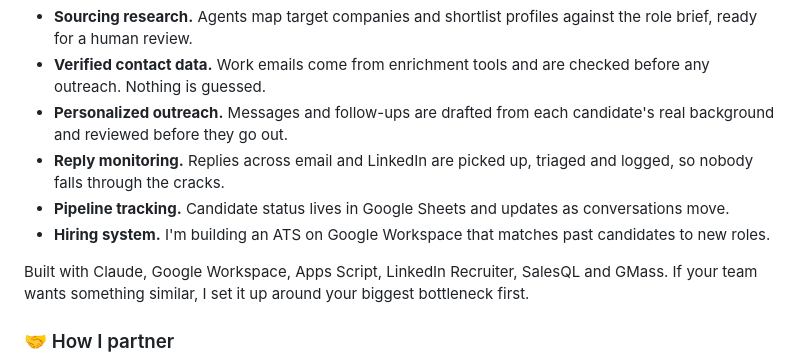
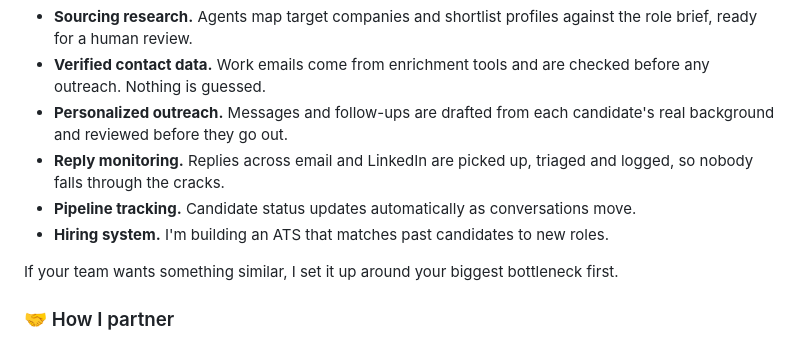
Before and after one commit to eves8/eves8, a Markdown page: README.md, the part around the change. Drawn GitHub-style.

Commit message:
Remove tool names from automation section

```diff
--- a/README.md
+++ b/README.md
@@ -36,10 +36,10 @@ My own recruiting runs on AI agents I designed and maintain. They take on the re
 - **Verified contact data.** Work emails come from enrichment tools and are checked before any outreach. Nothing is guessed.
 - **Personalized outreach.** Messages and follow-ups are drafted from each candidate's real background and reviewed before they go out.
 - **Reply monitoring.** Replies across email and LinkedIn are picked up, triaged and logged, so nobody falls through the cracks.
-- **Pipeline tracking.** Candidate status lives in Google Sheets and updates as conversations move.
-- **Hiring system.** I'm building an ATS on Google Workspace that matches past candidates to new roles.
+- **Pipeline tracking.** Candidate status updates automatically as conversations move.
+- **Hiring system.** I'm building an ATS that matches past candidates to new roles.
 
-Built with Claude, Google Workspace, Apps Script, LinkedIn Recruiter, SalesQL and GMass. If your team wants something similar, I set it up around your biggest bottleneck first.
+If your team wants something similar, I set it up around your biggest bottleneck first.
 
 ### 🤝 How I partner
 
```
